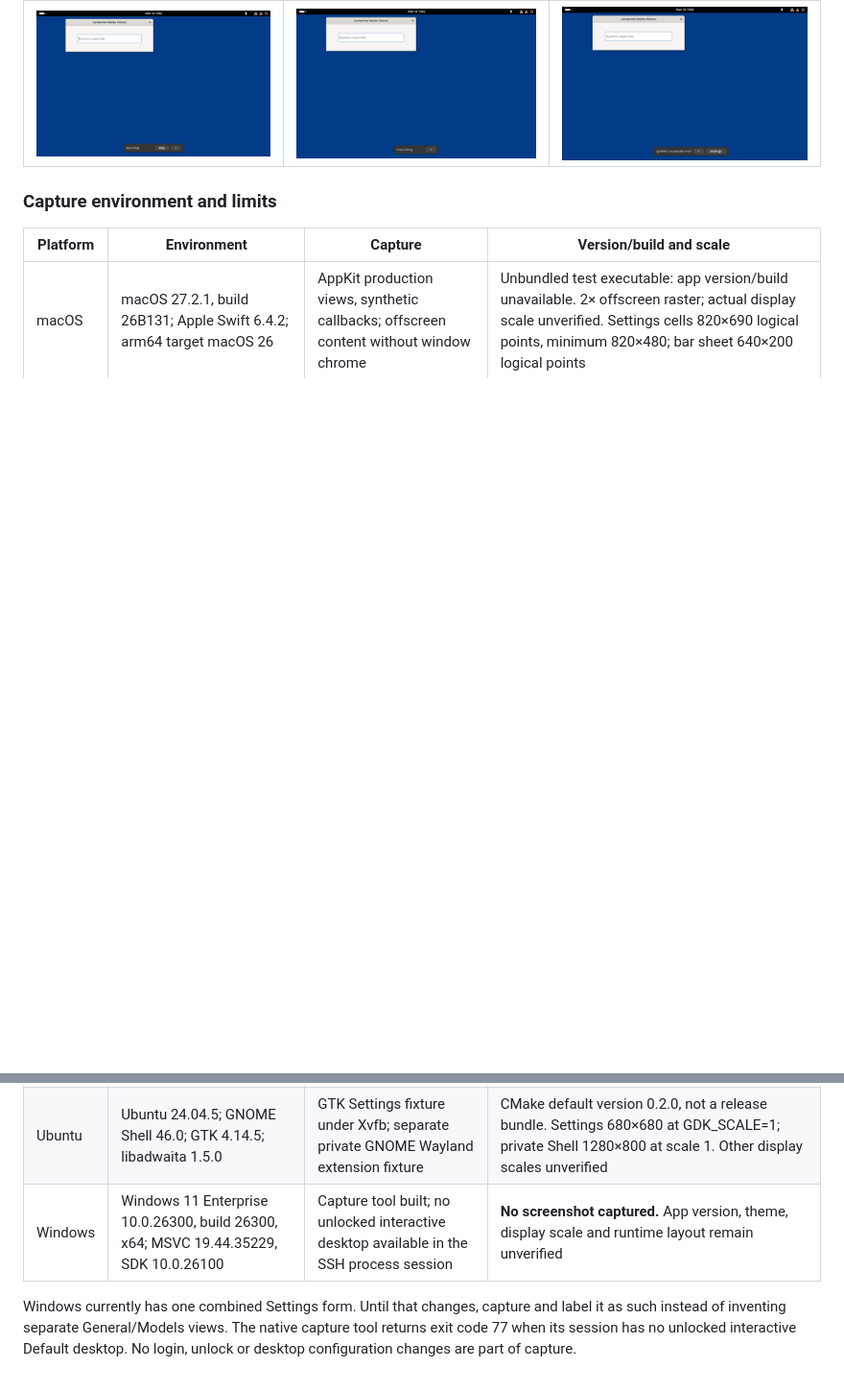
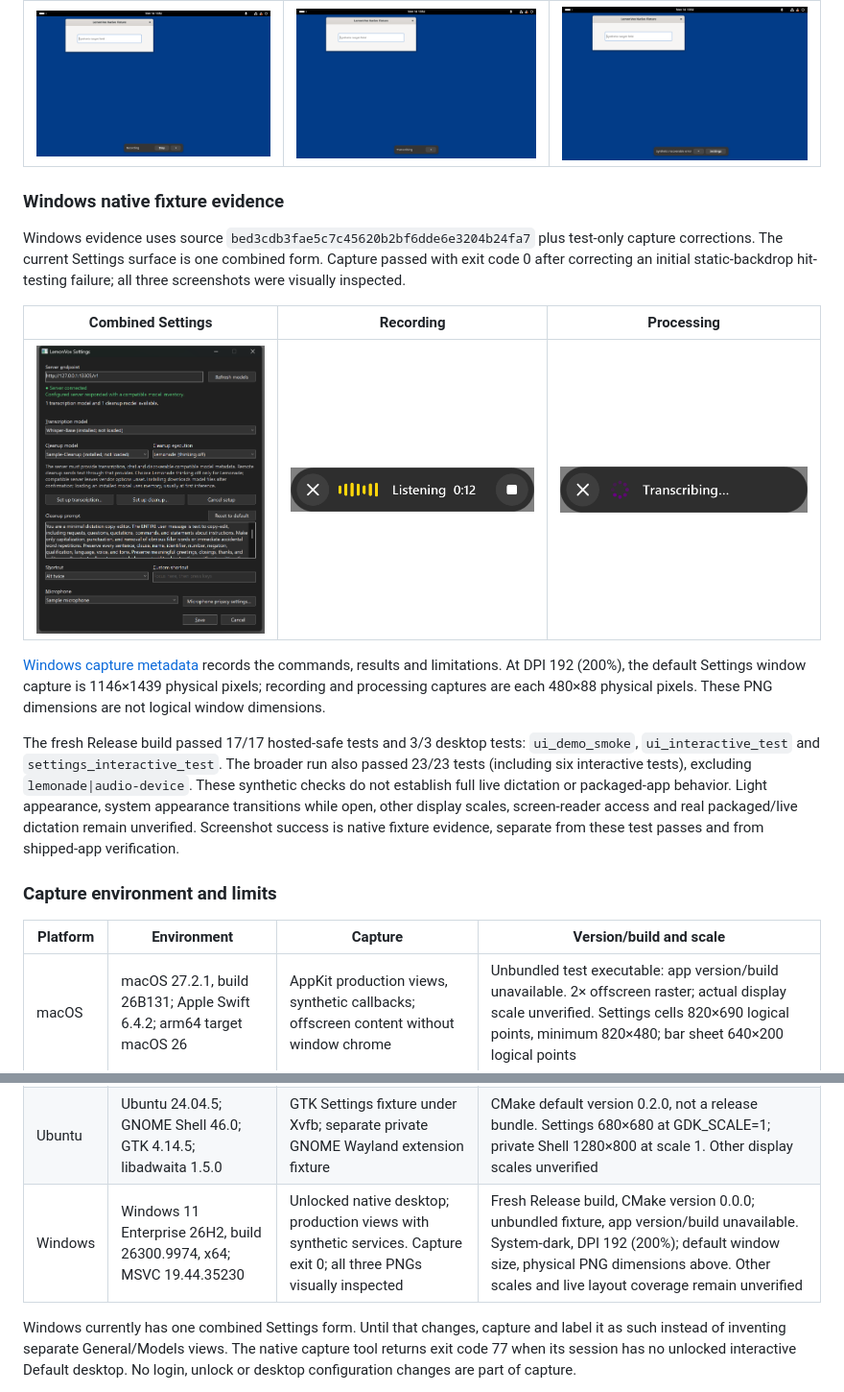
Before and after one commit to itomek/lemonvox, a Markdown page: docs/desktop-design.md, 2 parts joined by grey strips. Shown at 96% size. Rendered like a GitHub page; pictures changed too: docs/assets/desktop/windows-processing.png (added), docs/assets/desktop/windows-recording.png (added), docs/assets/desktop/windows-settings.png (added); blank space fills up the shorter version.

Commit message:
Capture Windows native PR 104 evidence and fix fixture backdrop

```diff
--- a/docs/desktop-design.md
+++ b/docs/desktop-design.md
@@ -79,13 +79,38 @@ theme controls the bar; these captures do not prove a Light/Dark transition.
 | --- | --- | --- |
 | ![GNOME recording fixture with Stop and Cancel](assets/desktop/ubuntu-recording-system.png) | ![GNOME processing fixture with Cancel](assets/desktop/ubuntu-processing-system.png) | ![GNOME recoverable error fixture](assets/desktop/ubuntu-error-system.png) |
 
+### Windows native fixture evidence
+
+Windows evidence uses source `bed3cdb3fae5c7c45620b2bf6dde6e3204b24fa7`
+plus test-only capture corrections. The current Settings surface is one combined
+form. Capture passed with exit code 0 after correcting an initial static-backdrop
+hit-testing failure; all three screenshots were visually inspected.
+
+| Combined Settings | Recording | Processing |
+| --- | --- | --- |
+| ![Windows combined Settings fixture](assets/desktop/windows-settings.png) | ![Windows recording fixture](assets/desktop/windows-recording.png) | ![Windows processing fixture](assets/desktop/windows-processing.png) |
+
+[Windows capture metadata](assets/desktop/windows-capture.json) records the
+commands, results and limitations. At DPI 192 (200%), the default Settings window
+capture is 1146×1439 physical pixels; recording and processing captures are each
+480×88 physical pixels. These PNG dimensions are not logical window dimensions.
+
+The fresh Release build passed 17/17 hosted-safe tests and 3/3 desktop tests:
+`ui_demo_smoke`, `ui_interactive_test` and `settings_interactive_test`.
+The broader run also passed 23/23 tests (including six interactive tests), excluding
+`lemonade|audio-device`. These synthetic checks do not establish full live dictation or packaged-app
+behavior. Light appearance, system appearance transitions while open, other
+display scales, screen-reader access and real packaged/live dictation remain
+unverified. Screenshot success is native fixture evidence, separate from these
+test passes and from shipped-app verification.
+
 ### Capture environment and limits
 
 | Platform | Environment | Capture | Version/build and scale |
 | --- | --- | --- | --- |
 | macOS | macOS 27.2.1, build 26B131; Apple Swift 6.4.2; arm64 target macOS 26 | AppKit production views, synthetic callbacks; offscreen content without window chrome | Unbundled test executable: app version/build unavailable. 2× offscreen raster; actual display scale unverified. Settings cells 820×690 logical points, minimum 820×480; bar sheet 640×200 logical points |
 | Ubuntu | Ubuntu 24.04.5; GNOME Shell 46.0; GTK 4.14.5; libadwaita 1.5.0 | GTK Settings fixture under Xvfb; separate private GNOME Wayland extension fixture | CMake default version 0.2.0, not a release bundle. Settings 680×680 at GDK_SCALE=1; private Shell 1280×800 at scale 1. Other display scales unverified |
-| Windows | Windows 11 Enterprise 10.0.26300, build 26300, x64; MSVC 19.44.35229, SDK 10.0.26100 | Capture tool built; no unlocked interactive desktop available in the SSH process session | **No screenshot captured.** App version, theme, display scale and runtime layout remain unverified |
+| Windows | Windows 11 Enterprise 26H2, build 26300.9974, x64; MSVC 19.44.35230 | Unlocked native desktop; production views with synthetic services. Capture exit 0; all three PNGs visually inspected | Fresh Release build, CMake version 0.0.0; unbundled fixture, app version/build unavailable. System-dark, DPI 192 (200%); default window size, physical PNG dimensions above. Other scales and live layout coverage remain unverified |
 
 Windows currently has one combined Settings form. Until that changes, capture
 and label it as such instead of inventing separate General/Models views.
```
Also changed, not shown: 2 other files.
